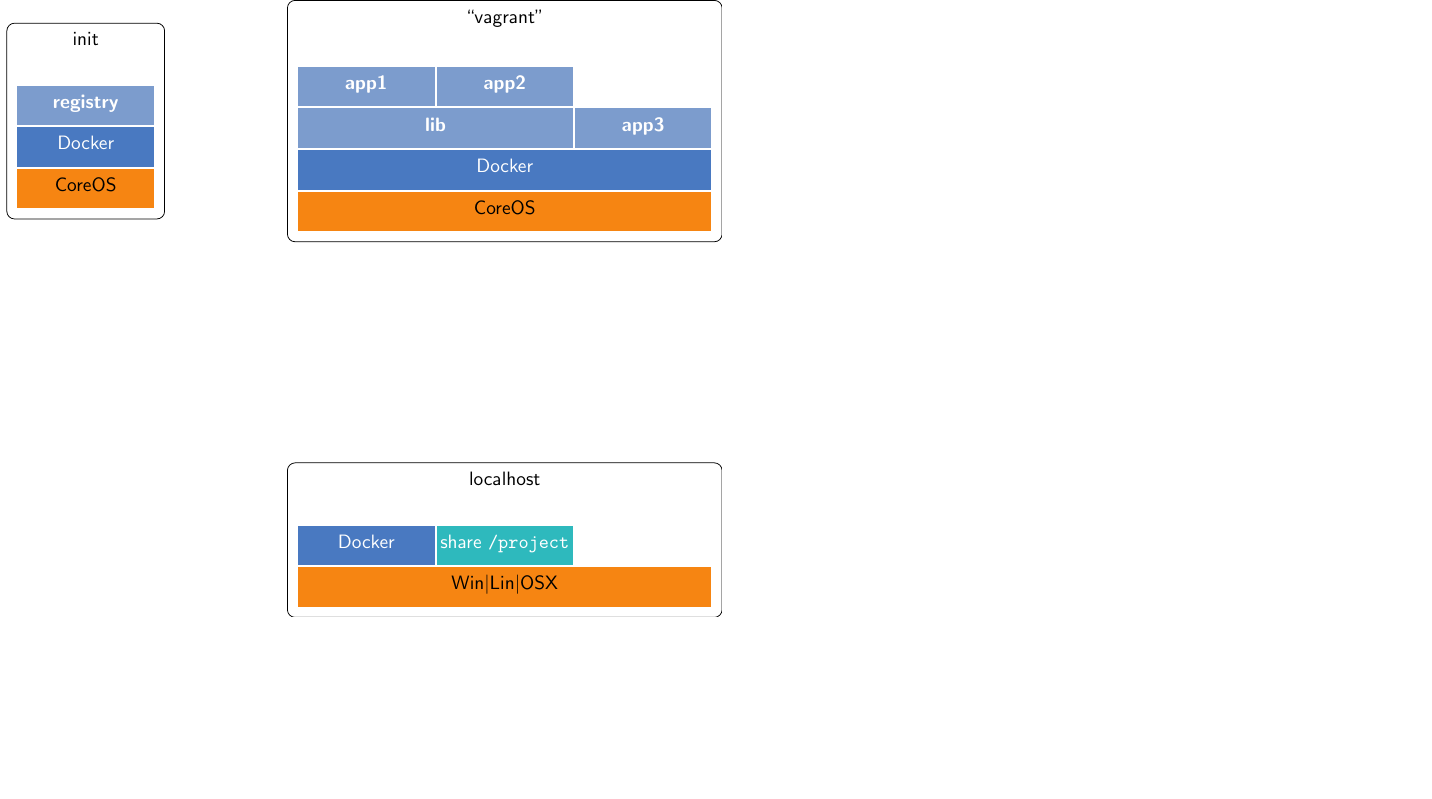
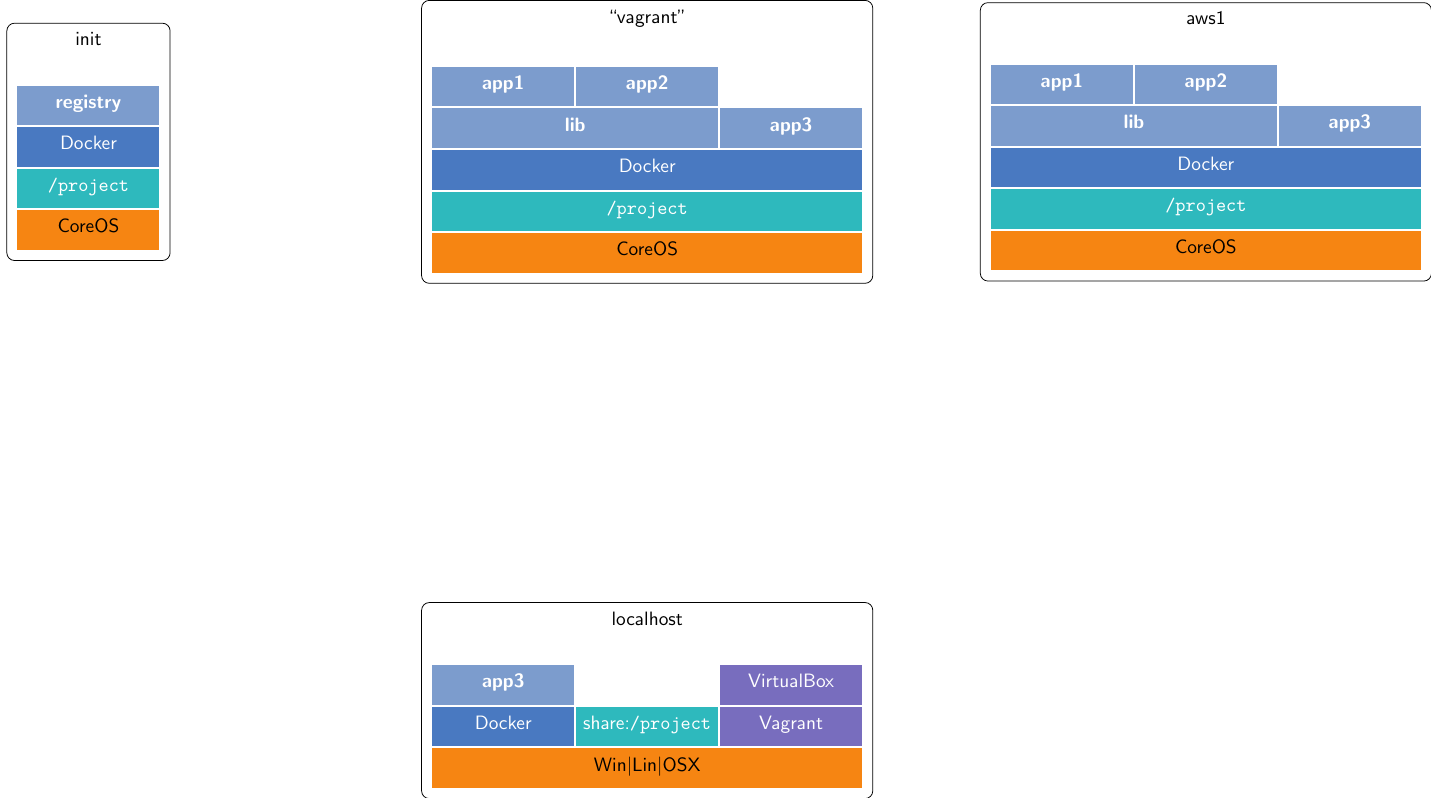
Before and after one commit to majidaldo/tsad-docs, a LaTeX figure (appendix/figs/arch.tex): the whole page, the shorter picture padded with empty space. Compiled offline with pdfLaTeX.

Commit message:
aws1 computer

```diff
--- a/appendix/figs/arch.tex
+++ b/appendix/figs/arch.tex
@@ -37,7 +37,7 @@
 ,blueb/.style={
   draw=white, line width=.5pt,
   fill=myblueii,
-  text width=2.5cm,
+  text width=2.6cm,
   font={\sffamily\color{white}},
   align=center,
   text height=12pt,
@@ -48,6 +48,8 @@
 ,docker/.style={blueb,fill=myblueii}
 ,os/.style={blueb,fill=BurntOrange,font={\sffamily\color{black}}}
 ,stack/.style={ column sep=0em, row sep=0em}
+,sharestyle/.style={blueb,fill=Aquamarine}
+,app/.style={blueb,fill=Periwinkle}
 }
 
 
@@ -59,11 +61,11 @@
 \begin{document}
 
 \newcommand\shareblock[2][\texttt{/project}]{
-\node[blueb,fill=Aquamarine] (#2) {#1};
+\node[sharestyle] (#2) {#1};
 }
 
 \begin{tikzpicture}[
-node distance=3in
+node distance=4in
 ,inner sep=0pt
 ]
 
@@ -83,6 +85,10 @@
   & \node[docker] (vagdkr2) {};
   & \node[docker] (vagdkr3) {};
   \\
+  \node[sharestyle] (vagshare1) {};
+  & \node[sharestyle] (vagshare2) {};
+  & \node[sharestyle] (vagshare3) {};
+  \\
   \node[os] (vagos1) {};
   & \node[os] (vagos2) {};
   & \node[os] (vagos3) {};
@@ -92,6 +98,8 @@
 
 %span is last
 \node[dockerapp,fit= (vaglib1) (vaglib2),span] (vaglib) {lib};
+\node[sharestyle,fit= (vagshare1) (vagshare2)(vagshare3),span]
+(vaglib) {\texttt{/project}};
 \node[docker,fit=(vagdkr1)(vagdkr2)(vagdkr3),span ] (vagdkr) {Docker}; \\
 \node[os,fit=(vagos1)(vagos2)(vagos3),span ] (vagos) {CoreOS}; \\
 \node[computername] (vagrantcomputenm) {``vagrant''};
@@ -131,8 +141,13 @@
 \begin{tikzpicture}[tikzcomputerpic]
   % local computer
   \matrix[stack](stack){
+    \node[dockerapp] (localapp3) {app3};
+    &
+    & \node[app](localvirtualbox) {VirtualBox};
+    \\
     \node[docker] (localdkr) {Docker};
-    &   \shareblock[share \texttt{/project}]{localshare}
+    &   \shareblock[share:\texttt{/project}]{localshare}
+    & \node[app](localvagrant) {Vagrant};
     \\
     \node[os] (localos1) {};
     & \node[os] (localos2) {};
@@ -146,9 +161,52 @@
   \begin{pgfonlayer}{background}
     \node[computer,fit=(localnm) (stack)] (localbox) {};
   \end{pgfonlayer}
-  % init computer
 \end{tikzpicture}
 };
+
+
+\node[right of=vagrant] (aws1) {
+\begin{tikzpicture}[tikzcomputerpic]
+%vagrant compute computer
+ \matrix[stack](stack){
+   \node[dockerapp] (aws1app1) {app1};
+   & \node[dockerapp] (aws1app2) {app2};
+   \\
+  \node[dockerapp] (aws1lib1) {};
+  & \node[dockerapp] (aws1lib2) {};
+  & \node[dockerapp] (aws1app3) {app3};
+  \\
+  \node[docker] (aws1dkr1) {};
+  & \node[docker] (aws1dkr2) {};
+  & \node[docker] (aws1dkr3) {};
+  \\
+  \node[sharestyle] (aws1share1) {};
+  & \node[sharestyle] (aws1share2) {};
+  & \node[sharestyle] (aws1share3) {};
+  \\
+  \node[os] (aws1os1) {};
+  & \node[os] (aws1os2) {};
+  & \node[os] (aws1os3) {};
+  \\
+ };
+
+
+%span is last
+\node[dockerapp,fit= (vaglib1) (vaglib2),span] (vaglib) {lib};
+\node[sharestyle,fit= (vagshare1) (vagshare2)(vagshare3),span]
+(vaglib) {\texttt{/project}};
+\node[docker,fit=(vagdkr1)(vagdkr2)(vagdkr3),span ] (vagdkr) {Docker}; \\
+\node[os,fit=(vagos1)(vagos2)(vagos3),span ] (vagos) {CoreOS}; \\
+\node[computername] (vagrantcomputenm) {aws1};
+
+\begin{pgfonlayer}{background}
+ \node[computer
+ ,fit=(vagrantcomputenm) (stack)] (vagrantcomputebox) {};
+\end{pgfonlayer}
+%Vagrant compute computer
+\end{tikzpicture}
+};
+
 
 \end{tikzpicture}
 
```
Also changed, not shown: appendix/figs/arch.tex (4 more changed lines).
